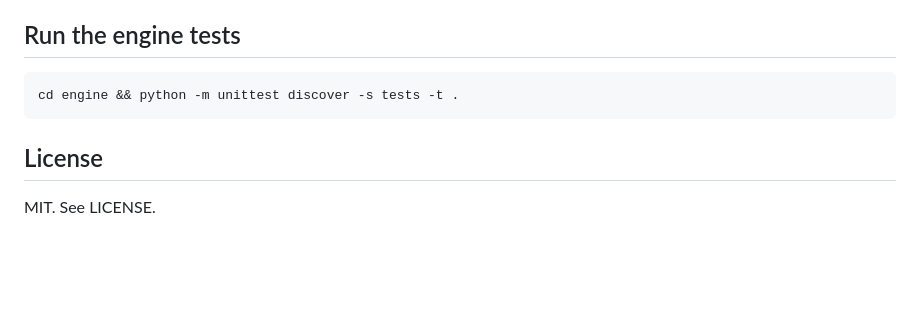
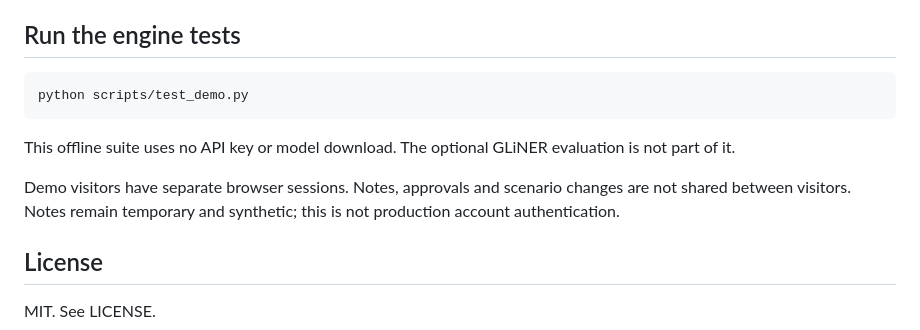
Before and after one commit to ssaglin19/geeza, a Markdown page: README.md, the part around the change. GitHub-like rendering; blank space fills up the shorter version.

Commit message:
Apply tested Geeza fix: README.md

```diff
--- a/README.md
+++ b/README.md
@@ -44,7 +44,11 @@ The key is read from the environment only. All emails, vendors and amounts in th
 
 ## Run the engine tests
 
-    cd engine && python -m unittest discover -s tests -t .
+    python scripts/test_demo.py
+
+This offline suite uses no API key or model download. The optional GLiNER evaluation is not part of it.
+
+Demo visitors have separate browser sessions. Notes, approvals and scenario changes are not shared between visitors. Notes remain temporary and synthetic; this is not production account authentication.
 
 ## License
 
```
